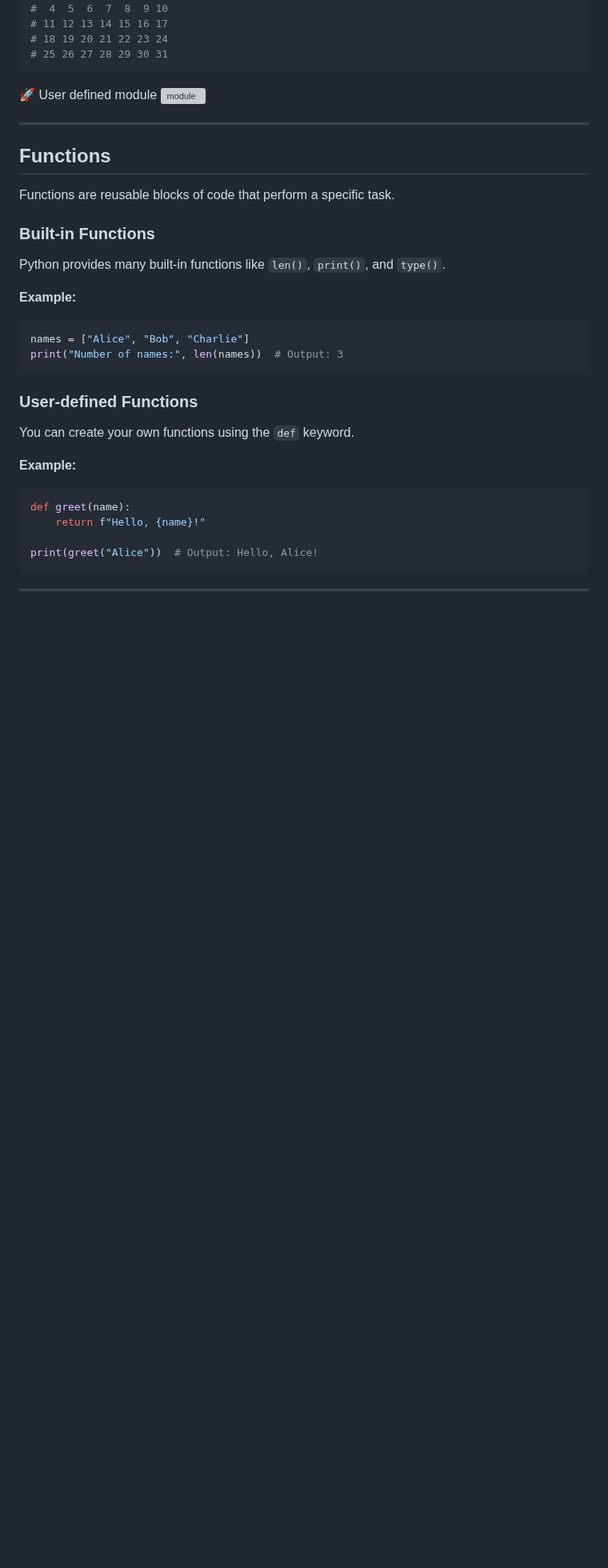
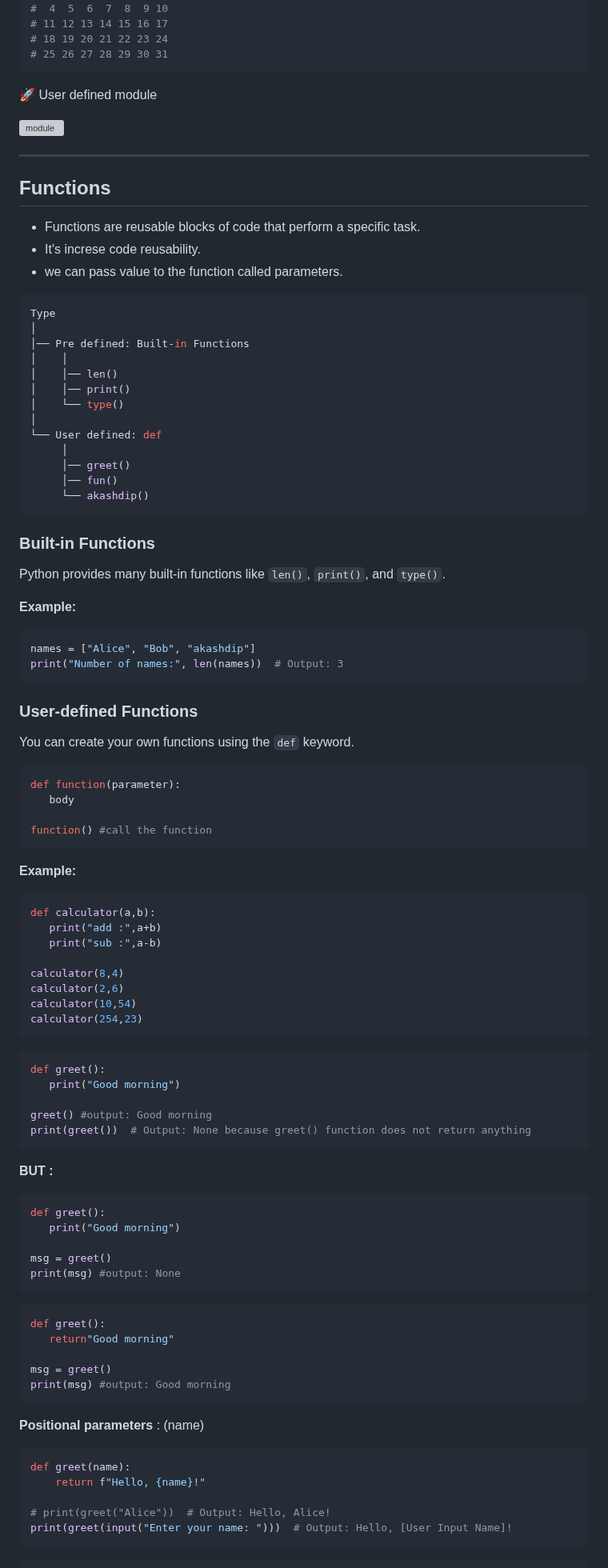
Before and after one commit to akashdip2001/ML-Machine-Learning, a Markdown page: py/README.md, the part around one of its changes. Shown at 80% size. Drawn GitHub-style; blank space fills up the shorter version; grey boxes are pictures that could not be loaded.

````diff
--- a/py/README.md
+++ b/py/README.md
@@ -721,29 +721,87 @@ print(calendar.month(2021, 1))
 # 25 26 27 28 29 30 31
 ```
 🚀 User defined module
+
 ![module](https://github.com/user-attachments/assets/00e4a621-deaf-473b-93f8-639c46a0c1af)
 
 ---
 
 ## Functions
-Functions are reusable blocks of code that perform a specific task.
+- Functions are reusable blocks of code that perform a specific task.
+- It's increse code reusability.
+- we can pass value to the function called parameters.
+
+```yaml
+Type
+│
+│── Pre defined: Built-in Functions
+│    │
+│    │── len()
+│    │── print()
+│    └── type()
+│
+└── User defined: def
+     │
+     │── greet()
+     │── fun()
+     └── akashdip()
+```
 
 ### Built-in Functions
 Python provides many built-in functions like `len()`, `print()`, and `type()`.
 
 **Example:**
 ```python
-names = ["Alice", "Bob", "Charlie"]
+names = ["Alice", "Bob", "akashdip"]
 print("Number of names:", len(names))  # Output: 3
 ```
 
 ### User-defined Functions
 You can create your own functions using the `def` keyword.
+```python
+def function(parameter):
+   body
 
+function() #call the function
+```
 **Example:**
+```python
+def calculator(a,b):
+   print("add :",a+b)
+   print("sub :",a-b)
+
+calculator(8,4)
+calculator(2,6)
+calculator(10,54)
+calculator(254,23)
+```
+```python
+def greet():
+   print("Good morning")
+
+greet() #output: Good morning
+print(greet())  # Output: None because greet() function does not return anything
+```
+**BUT :**
+```python
+def greet():
+   print("Good morning")
+
+msg = greet()
+print(msg) #output: None
+```
+```python
+def greet():
+   return"Good morning"
+
+msg = greet()
+print(msg) #output: Good morning
+```
+**Positional parameters** : (name)
 ```python
 def greet(name):
     return f"Hello, {name}!"
 
-print(greet("Alice"))  # Output: Hello, Alice!
+# print(greet("Alice"))  # Output: Hello, Alice!
+print(greet(input("Enter your name: ")))  # Output: Hello, [User Input Name]!
 ```
````
Also changed, not shown: other parts of py/README.md (+48 -0 lines).
